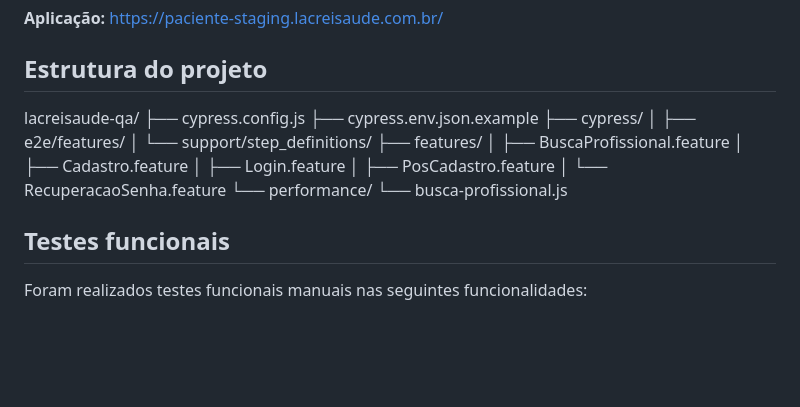
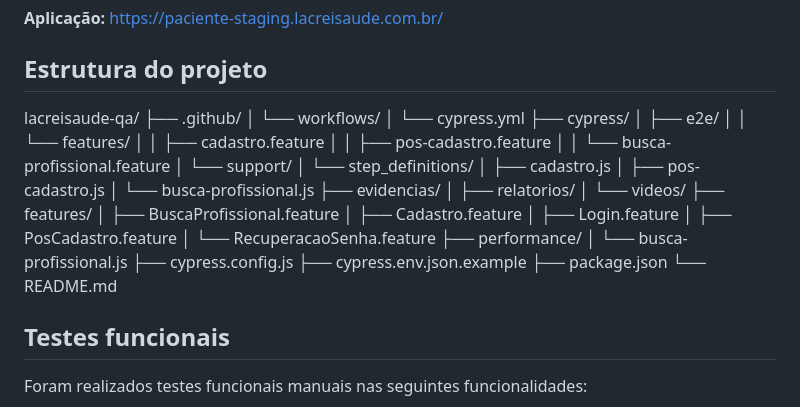
Before and after one commit to PedroMotaz/lacreisaude-qa, a Markdown page: README.md, the part around the change. GitHub-like rendering; blank space fills up the shorter version.

```diff
--- a/README.md
+++ b/README.md
@@ -14,19 +14,36 @@ https://paciente-staging.lacreisaude.com.br/
 ## Estrutura do projeto
 
 lacreisaude-qa/
-├── cypress.config.js
-├── cypress.env.json.example
+├── .github/
+│   └── workflows/
+│       └── cypress.yml
 ├── cypress/
-│   ├── e2e/features/
-│   └── support/step_definitions/
+│   ├── e2e/
+│   │   └── features/
+│   │       ├── cadastro.feature
+│   │       ├── pos-cadastro.feature
+│   │       └── busca-profissional.feature
+│   └── support/
+│       └── step_definitions/
+│           ├── cadastro.js
+│           ├── pos-cadastro.js
+│           └── busca-profissional.js
+├── evidencias/
+│   ├── relatorios/
+│   └── videos/
 ├── features/
 │   ├── BuscaProfissional.feature
 │   ├── Cadastro.feature
 │   ├── Login.feature
 │   ├── PosCadastro.feature
 │   └── RecuperacaoSenha.feature
-└── performance/
-    └── busca-profissional.js
+├── performance/
+│   └── busca-profissional.js
+├── cypress.config.js
+├── cypress.env.json.example
+├── package.json
+└── README.md
+
 
 ## Testes funcionais
 
```
